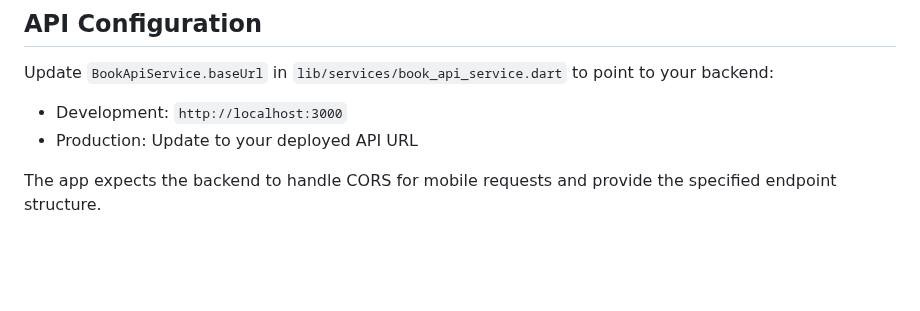
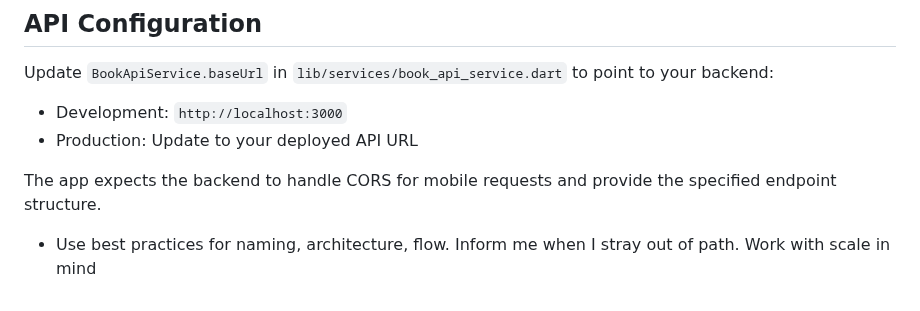
Before and after one commit to lqchinh88/insibook-mobile, a Markdown page: CLAUDE.md, the part around the change. Rendered like a GitHub page; blank space fills up the shorter version.

Commit message:
ensure best practices when suggest

```diff
--- a/CLAUDE.md
+++ b/CLAUDE.md
@@ -75,3 +75,4 @@ Update `BookApiService.baseUrl` in `lib/services/book_api_service.dart` to point
 - Production: Update to your deployed API URL
 
 The app expects the backend to handle CORS for mobile requests and provide the specified endpoint structure.
+- Use best practices for naming, architecture, flow. Inform me when I stray out of path. Work with scale in mind
```
